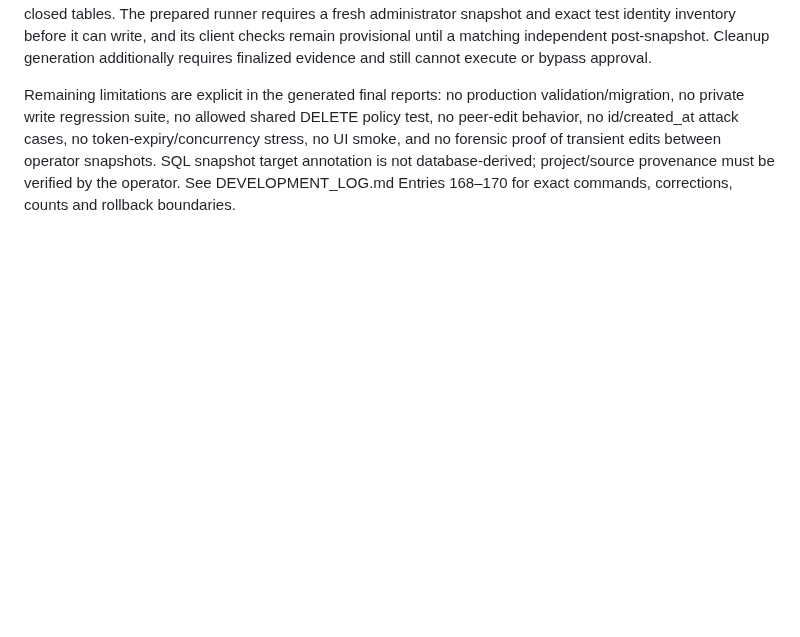
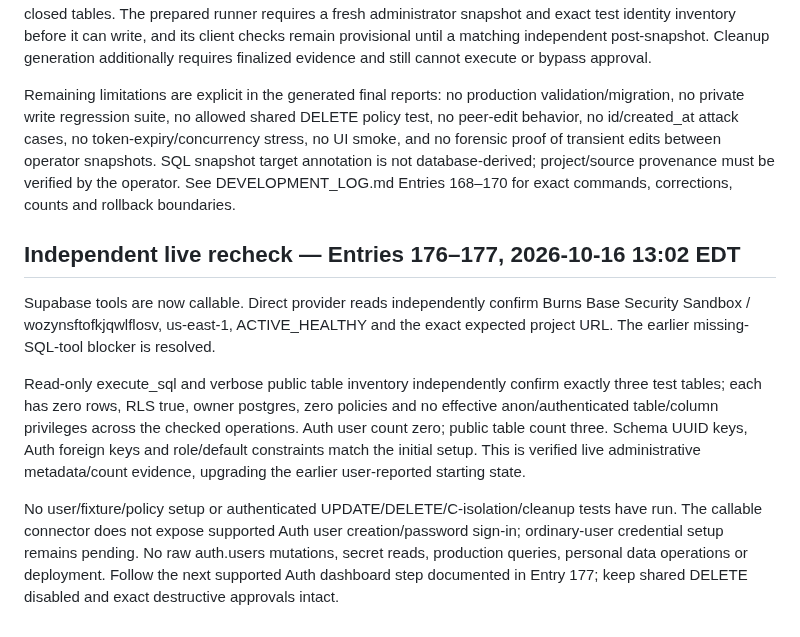
Before and after one commit to BurnsSquad/steven-os-mobile-test, a Markdown page: docs/SECURITY_TEST_REPORT.md, the part around the change. Drawn GitHub-style; blank space fills up the shorter version.

Commit message:
Record independently verified live sandbox baseline; Auth setup still pending

```diff
--- a/docs/SECURITY_TEST_REPORT.md
+++ b/docs/SECURITY_TEST_REPORT.md
@@ -62,3 +62,12 @@ Observed local verification: ten offline safety/simulation test groups PASS, inc
 Live status is unchanged: no callable Supabase connection or protected ordinary-user credentials available. No fictional Auth accounts, policy/fixture activation, live UPDATE/DELETE/C-isolation tests or cleanup executed by this automation. The only completed database setup remains the user's earlier approved/verified three empty closed tables. The prepared runner requires a fresh administrator snapshot and exact test identity inventory before it can write, and its client checks remain provisional until a matching independent post-snapshot. Cleanup generation additionally requires finalized evidence and still cannot execute or bypass approval.
 
 Remaining limitations are explicit in the generated final reports: no production validation/migration, no private write regression suite, no allowed shared DELETE policy test, no peer-edit behavior, no id/created_at attack cases, no token-expiry/concurrency stress, no UI smoke, and no forensic proof of transient edits between operator snapshots. SQL snapshot target annotation is not database-derived; project/source provenance must be verified by the operator. See DEVELOPMENT_LOG.md Entries 168–170 for exact commands, corrections, counts and rollback boundaries.
+
+
+## Independent live recheck — Entries 176–177, 2026-10-16 13:02 EDT
+
+Supabase tools are now callable. Direct provider reads independently confirm Burns Base Security Sandbox / wozynsftofkjqwlflosv, us-east-1, ACTIVE_HEALTHY and the exact expected project URL. The earlier missing-SQL-tool blocker is resolved.
+
+Read-only execute_sql and verbose public table inventory independently confirm exactly three test tables; each has zero rows, RLS true, owner postgres, zero policies and no effective anon/authenticated table/column privileges across the checked operations. Auth user count zero; public table count three. Schema UUID keys, Auth foreign keys and role/default constraints match the initial setup. This is verified live administrative metadata/count evidence, upgrading the earlier user-reported starting state.
+
+No user/fixture/policy setup or authenticated UPDATE/DELETE/C-isolation/cleanup tests have run. The callable connector does not expose supported Auth user creation/password sign-in; ordinary-user credential setup remains pending. No raw auth.users mutations, secret reads, production queries, personal data operations or deployment. Follow the next supported Auth dashboard step documented in Entry 177; keep shared DELETE disabled and exact destructive approvals intact.
```
